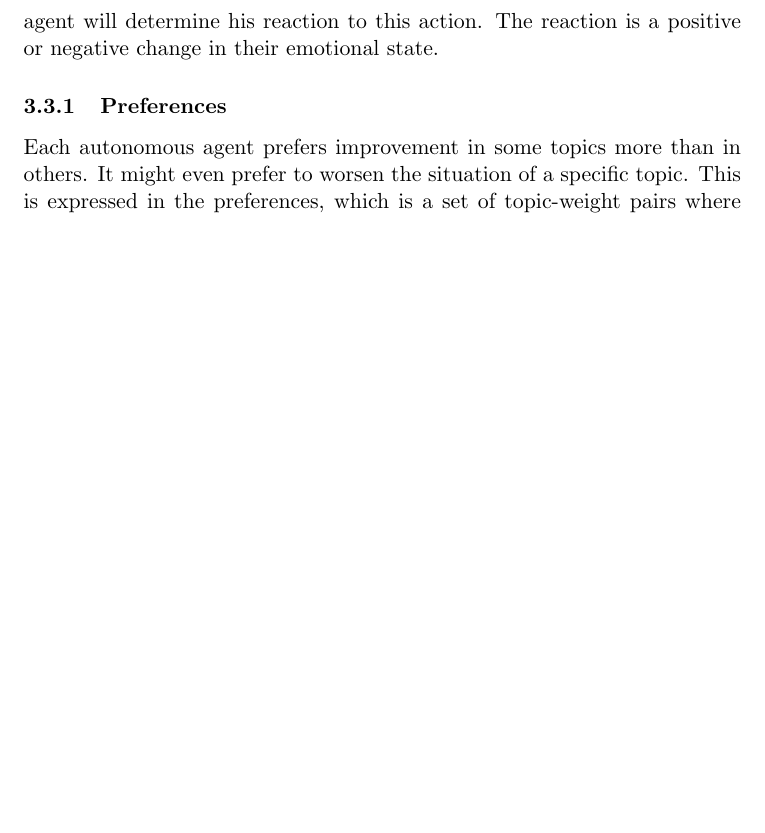
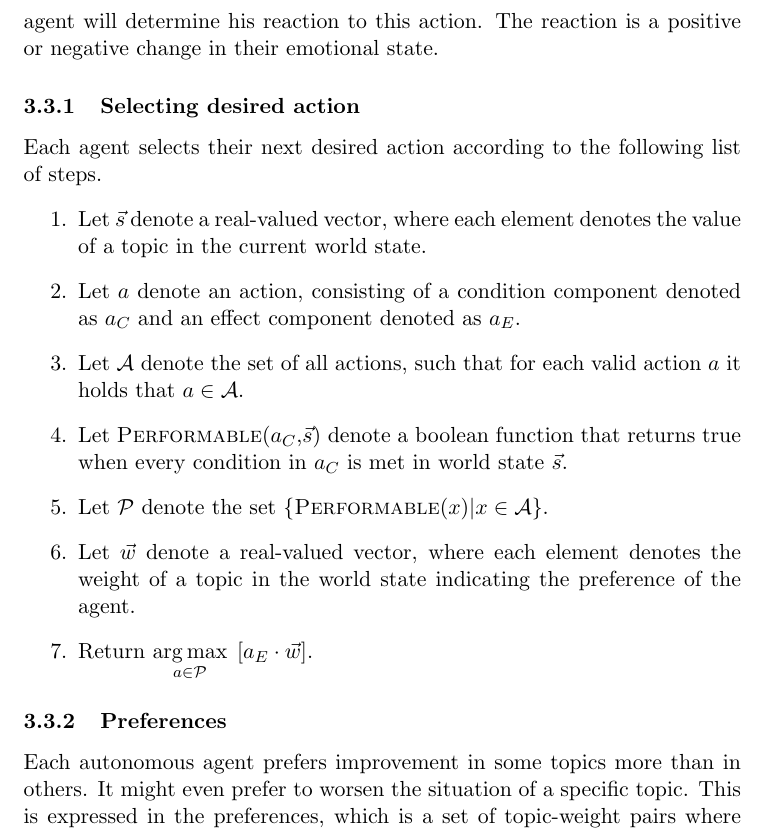
Before and after one commit to fsmit3/game-prog, a LaTeX document (report/final_gameprog2.tex): part of page 5 of 6 before the commit and part of page 5 of 7 after it, cut so that both start at the same text, the shorter picture padded with empty space. Compiled offline with pdfLaTeX.

Commit message:
Wrote select desired action section

```diff
--- a/report/final_gameprog2.tex
+++ b/report/final_gameprog2.tex
@@ -2,6 +2,7 @@
 \usepackage[utf8]{inputenc}
 \usepackage{graphicx}
 \usepackage{amsmath}
+\newcommand{\argmax}[1]{\underset{#1}{\operatorname{arg}\operatorname{max}}\;}
 \author{Frank Smit \& Sander Latour}
 \title{A game of politics}
 \begin{document}
@@ -64,6 +65,18 @@ Music is added to the game to enhance the gaming experience. There are two diffe
       Each action has a set of topic-value pairs that represents the effect it has on the world state. The values can be both positive and negative indicating positive and negative effects respectively. The new world state can be determined by simply adding each of the effect values to the current world state values.
   \subsection{Autonomous agents}
     Most players in the game are autonomous agents that each turn determine which action they would most desire to see executed by the human player. This desire is expressed to the human player at the beginning of each turn. When a human player decides which action to execute, each autonomous agent will determine his reaction to this action. The reaction is a positive or negative change in their emotional state.
+    \subsubsection{Selecting desired action}
+      Each agent selects their next desired action according to the following list of steps.
+      \begin{enumerate}
+        \item Let $\vec{s}$ denote a real-valued vector, where each element denotes the value of a topic in the current world state.
+        \item Let $a$ denote an action, consisting of a condition component denoted as $a_C$ and an effect component denoted as $a_E$.
+        \item Let $\mathcal{A}$ denote the set of all actions, such that for each valid action $a$ it holds that $a \in \mathcal{A}$.
+        \item Let \textsc{Performable}($a_C$,$\vec{s}$) denote a boolean function that returns true when every condition in $a_C$ is met in world state $\vec{s}$.
+        \item Let $\mathcal{P}$ denote the set \{\textsc{Performable}($x$)$\vert x \in \mathcal{A}$\}.
+        \item Let $\vec{w}$ denote a real-valued vector, where each element denotes the weight of a topic in the world state indicating the preference of the agent.
+
+        \item Return $\argmax{a \in \mathcal{P}} \left[ a_E \cdot \vec{w} \right]$.
+      \end{enumerate}
     \subsubsection{Preferences}
       Each autonomous agent prefers improvement in some topics more than in others. It might even prefer to worsen the situation of a specific topic. This is expressed in the preferences, which is a set of topic-weight pairs where the weights adds up to 1. These weights indicate how much they value improvement on that topic.
     \subsubsection{Emotion states}
@@ -72,6 +84,5 @@ Music is added to the game to enhance the gaming experience. There are two diffe
   \subsection{Human agent}
     \subsubsection{Interface}
-
       The interface of the game, as shown by figure \ref{fig:scr}, is extremely simple and intuitive. Because the story of the game allows the player to play as a scientist who created a super computer, the only screen the player will look at is a computer screen. This screen contains three areas. The first area is the largest one, where the agents together with their request and the consequences are presented. At each line the player has the ability to press the `Approve request' button. This button represents the action the player could take.
 
       In the small area left below in the screen, the game information is presented to the player. Here information such as, in which turn the player is, how much credits it received so far, and how much support the player has from the agents. This information will be updated after every turn. In the small area in the right corner below, the world state is presented to the player. This shows the current values of the topics that together form the world state. These topics are the same as the consequences of each action.
```
Also changed, not shown: report/final_gameprog2.tex (4 more changed lines). Lines whose indentation alone changed are shown as unchanged.
